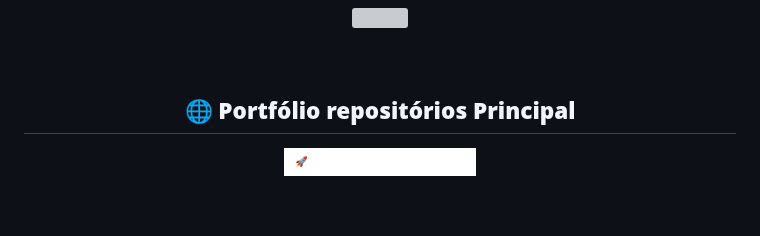
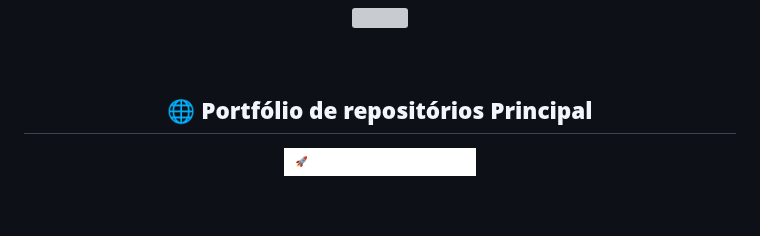
Before and after one commit to sentinelzxofc/sentinelzxofc, a Markdown page: README.md, the part around the change. Rendered like a GitHub page; badges without logos; grey boxes are pictures that could not be loaded.

Commit message:
Fix typo in portfolio section of README

```diff
--- a/README.md
+++ b/README.md
@@ -111,7 +111,7 @@
 <!-- Botão Principal do Site -->
 <div align="center">
 
-  ## 🌐 **Portfólio repositórios Principal**
+  ## 🌐 **Portfólio de repositórios Principal**
 
   <a href="https://sentinelzxofc.github.io/sentinelzxofc/" target="_blank">
     <img src="https://img.shields.io/badge/🚀_Visite_meu_Portfólio-000000?style=for-the-badge&logo=google-chrome&logoColor=white&labelColor=000000&color=ffffff&fontSize=20" alt="Portfolio" width="400"/>
```
